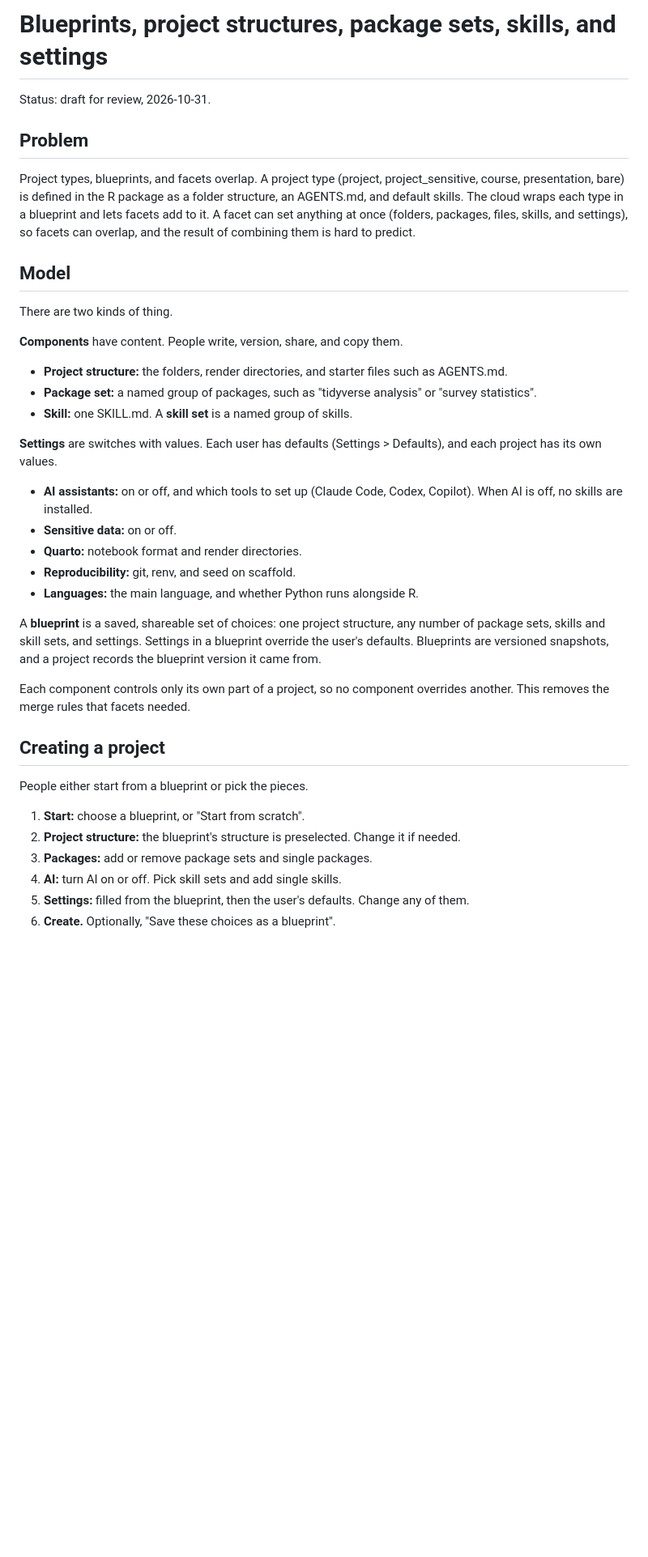
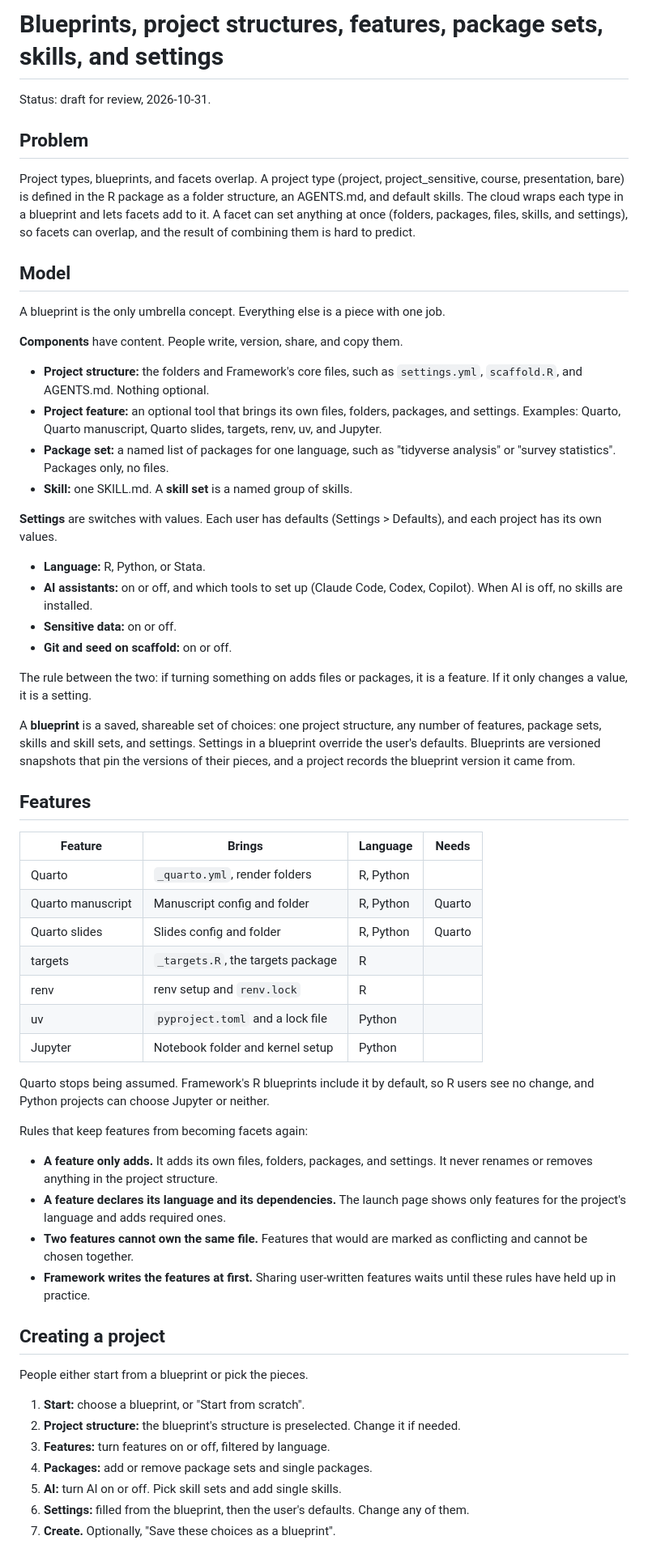
Before and after one commit to frameworktools/framework-cloud, a Markdown page: docs/plans/2026-10-31-blueprints-structures-settings.md, the part around one of its changes. Shown at 81% size. Rendered like a GitHub page; blank space fills up the shorter version.

Commit message:
docs: add project features to the blueprint plan and make Quarto optional

```diff
--- a/docs/plans/2026-10-31-blueprints-structures-settings.md
+++ b/docs/plans/2026-10-31-blueprints-structures-settings.md
@@ -1,4 +1,4 @@
-# Blueprints, project structures, package sets, skills, and settings
+# Blueprints, project structures, features, package sets, skills, and settings
 
 Status: draft for review, 2026-10-31.
 
@@ -13,33 +13,63 @@ result of combining them is hard to predict.
 
 ## Model
 
-There are two kinds of thing.
+A blueprint is the only umbrella concept. Everything else is a piece with one
+job.
 
 **Components** have content. People write, version, share, and copy them.
 
-- **Project structure:** the folders, render directories, and starter files such
-  as AGENTS.md.
-- **Package set:** a named group of packages, such as "tidyverse analysis" or
-  "survey statistics".
+- **Project structure:** the folders and Framework's core files, such as
+  `settings.yml`, `scaffold.R`, and AGENTS.md. Nothing optional.
+- **Project feature:** an optional tool that brings its own files, folders,
+  packages, and settings. Examples: Quarto, Quarto manuscript, Quarto slides,
+  targets, renv, uv, and Jupyter.
+- **Package set:** a named list of packages for one language, such as
+  "tidyverse analysis" or "survey statistics". Packages only, no files.
 - **Skill:** one SKILL.md. A **skill set** is a named group of skills.
 
 **Settings** are switches with values. Each user has defaults (Settings >
 Defaults), and each project has its own values.
 
+- **Language:** R, Python, or Stata.
 - **AI assistants:** on or off, and which tools to set up (Claude Code, Codex,
   Copilot). When AI is off, no skills are installed.
 - **Sensitive data:** on or off.
-- **Quarto:** notebook format and render directories.
-- **Reproducibility:** git, renv, and seed on scaffold.
-- **Languages:** the main language, and whether Python runs alongside R.
+- **Git and seed on scaffold:** on or off.
 
-A **blueprint** is a saved, shareable set of choices: one project structure, any number
-of package sets, skills and skill sets, and settings. Settings in a blueprint
-override the user's defaults. Blueprints are versioned snapshots, and a project
-records the blueprint version it came from.
+The rule between the two: if turning something on adds files or packages, it is
+a feature. If it only changes a value, it is a setting.
 
-Each component controls only its own part of a project, so no component
-overrides another. This removes the merge rules that facets needed.
+A **blueprint** is a saved, shareable set of choices: one project structure, any
+number of features, package sets, skills and skill sets, and settings. Settings
+in a blueprint override the user's defaults. Blueprints are versioned snapshots
+that pin the versions of their pieces, and a project records the blueprint
+version it came from.
+
+## Features
+
+| Feature | Brings | Language | Needs |
+|---|---|---|---|
+| Quarto | `_quarto.yml`, render folders | R, Python | |
+| Quarto manuscript | Manuscript config and folder | R, Python | Quarto |
+| Quarto slides | Slides config and folder | R, Python | Quarto |
+| targets | `_targets.R`, the targets package | R | |
+| renv | renv setup and `renv.lock` | R | |
+| uv | `pyproject.toml` and a lock file | Python | |
+| Jupyter | Notebook folder and kernel setup | Python | |
+
+Quarto stops being assumed. Framework's R blueprints include it by default, so
+R users see no change, and Python projects can choose Jupyter or neither.
+
+Rules that keep features from becoming facets again:
+
+- **A feature only adds.** It adds its own files, folders, packages, and
+  settings. It never renames or removes anything in the project structure.
+- **A feature declares its language and its dependencies.** The launch page
+  shows only features for the project's language and adds required ones.
+- **Two features cannot own the same file.** Features that would are marked as
+  conflicting and cannot be chosen together.
+- **Framework writes the features at first.** Sharing user-written features
+  waits until these rules have held up in practice.
 
 ## Creating a project
 
@@ -47,8 +77,9 @@ People either start from a blueprint or pick the pieces.
 
 1. **Start:** choose a blueprint, or "Start from scratch".
 2. **Project structure:** the blueprint's structure is preselected. Change it if needed.
-3. **Packages:** add or remove package sets and single packages.
-4. **AI:** turn AI on or off. Pick skill sets and add single skills.
-5. **Settings:** filled from the blueprint, then the user's defaults. Change any of them.
-6. **Create.** Optionally, "Save these choices as a blueprint".
+3. **Features:** turn features on or off, filtered by language.
+4. **Packages:** add or remove package sets and single packages.
+5. **AI:** turn AI on or off. Pick skill sets and add single skills.
+6. **Settings:** filled from the blueprint, then the user's defaults. Change any of them.
+7. **Create.** Optionally, "Save these choices as a blueprint".
 
```
Also changed, not shown: other parts of docs/plans/2026-10-31-blueprints-structures-settings.md (+32 -30 lines).
